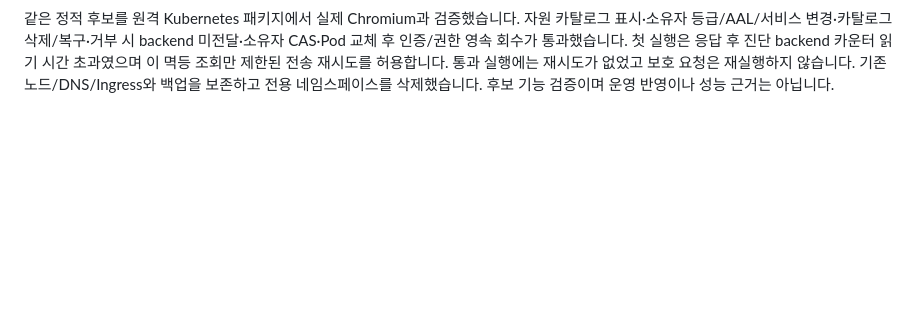
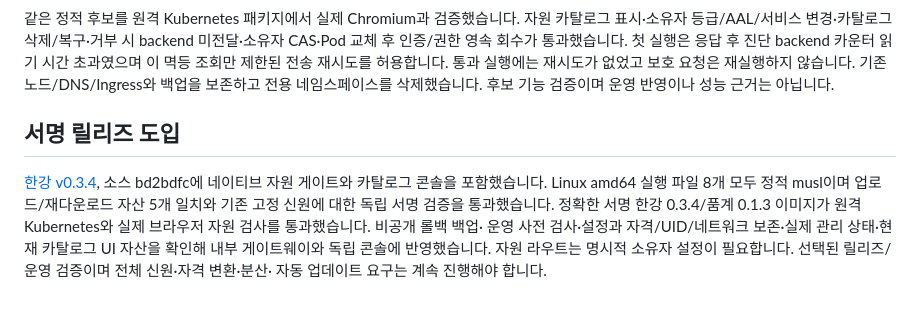
Before and after one commit to ziozzang/hangang, a Markdown page: docs/ko/PUMGYE.md, the part around the change. GitHub-like rendering; blank space fills up the shorter version.

Commit message:
docs: record 0.3.4 signed release and console adoption [skip ci]

```diff
--- a/docs/ko/PUMGYE.md
+++ b/docs/ko/PUMGYE.md
@@ -213,3 +213,15 @@ backend 미전달·소유자 CAS·Pod 교체 후 인증/권한 영속 회수가
 제한된 전송 재시도를 허용합니다. 통과 실행에는 재시도가 없었고 보호 요청은
 재실행하지 않습니다. 기존 노드/DNS/Ingress와 백업을 보존하고 전용 네임스페이스를
 삭제했습니다. 후보 기능 검증이며 운영 반영이나 성능 근거는 아닙니다.
+
+## 서명 릴리즈 도입
+
+[한강 v0.3.4](https://github.com/ziozzang/hangang/releases/tag/v0.3.4), 소스 bd2bdfc에
+네이티브 자원 게이트와 카탈로그 콘솔을 포함했습니다. Linux amd64 실행 파일
+8개 모두 정적 musl이며 업로드/재다운로드 자산 5개 일치와 기존 고정 신원에
+대한 독립 서명 검증을 통과했습니다. 정확한 서명 한강 0.3.4/품계 0.1.3 이미지가
+원격 Kubernetes와 실제 브라우저 자원 검사를 통과했습니다. 비공개 롤백 백업·
+운영 사전 검사·설정과 자격/UID/네트워크 보존·실제 관리 상태·현재 카탈로그 UI
+자산을 확인해 내부 게이트웨이와 독립 콘솔에 반영했습니다. 자원 라우트는 명시적
+소유자 설정이 필요합니다. 선택된 릴리즈/운영 검증이며 전체 신원·자격 변환·분산·
+자동 업데이트 요구는 계속 진행해야 합니다.
```
Also changed, not shown: CHANGELOG.md (+4 -2 lines), docs/PUMGYE.md (+14 -0 lines).
